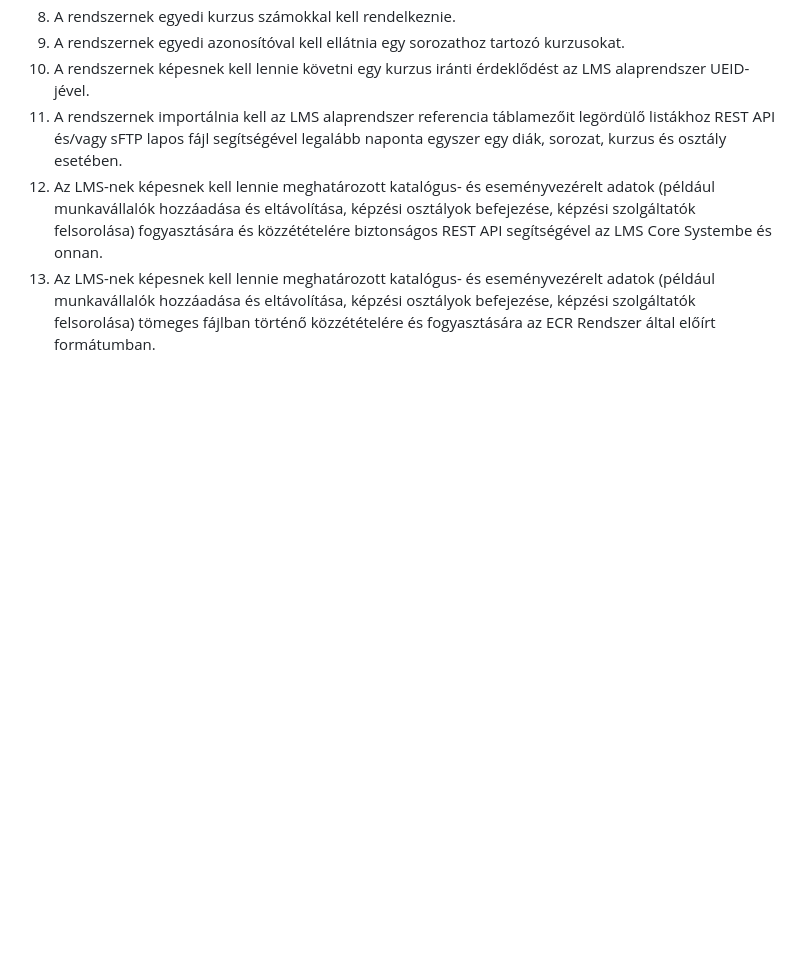
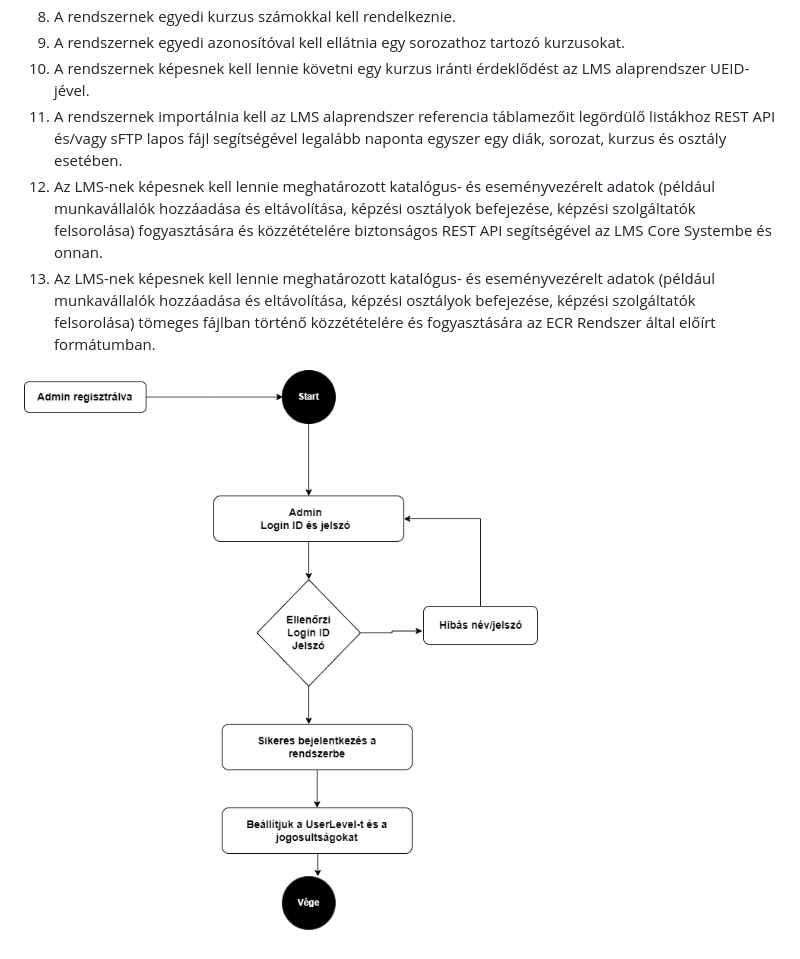
Before and after one commit to barathymarcell/big_project, a Markdown page: DOCS/rendterv.md, the part around the change. GitHub-like rendering; blank space fills up the shorter version.

Commit message:
proccess.png was added to rendterv.md

```diff
--- a/DOCS/rendterv.md
+++ b/DOCS/rendterv.md
@@ -150,3 +150,5 @@ A jövőben további finomhangolásokra és fejlesztésekre lehet szükség az L
 11. A rendszernek importálnia kell az LMS alaprendszer referencia táblamezőit legördülő listákhoz REST API és/vagy sFTP lapos fájl segítségével legalább naponta egyszer egy diák, sorozat, kurzus és osztály esetében.
 12. Az LMS-nek képesnek kell lennie meghatározott katalógus- és eseményvezérelt adatok (például munkavállalók hozzáadása és eltávolítása, képzési osztályok befejezése, képzési szolgáltatók felsorolása) fogyasztására és közzétételére biztonságos REST API segítségével az LMS Core Systembe és onnan.
 13. Az LMS-nek képesnek kell lennie meghatározott katalógus- és eseményvezérelt adatok (például munkavállalók hozzáadása és eltávolítása, képzési osztályok befejezése, képzési szolgáltatók felsorolása) tömeges fájlban történő közzétételére és fogyasztására az ECR Rendszer által előírt formátumban.
+
+![process](process.png)
```
